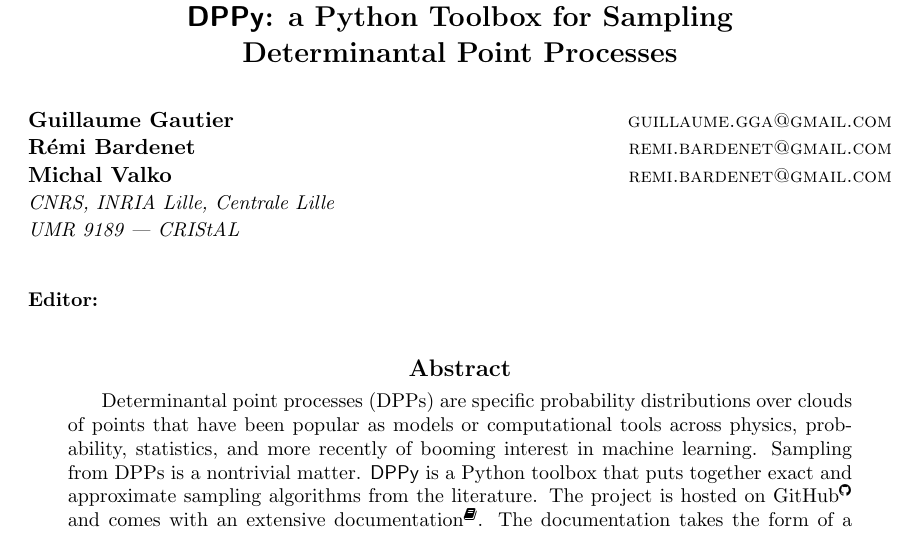
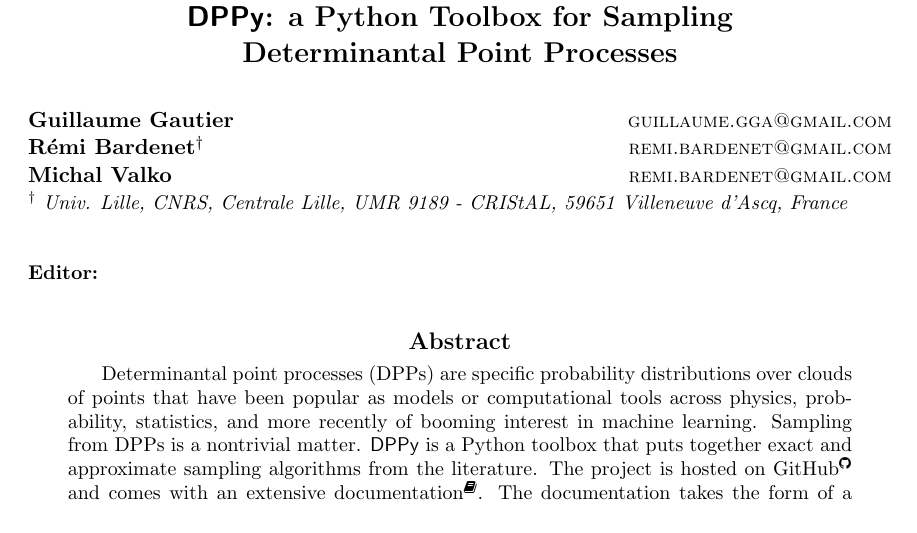
Before and after one commit to guilgautier/DPPy_paper, a LaTeX paper (tex/dppy_paper.tex): part of page 1 of 6, cut so that both start at the same text. Compiled offline with pdfLaTeX.

Commit message:
added my correct affiliation

```diff
--- a/tex/dppy_paper.tex
+++ b/tex/dppy_paper.tex
@@ -26,10 +26,10 @@
 \title{\DPPy: a Python Toolbox for Sampling\\Determinantal Point Processes}
 
 \author{\name Guillaume Gautier \email guillaume.gga@gmail.com \\
-       \name R\'emi Bardenet \email remi.bardenet@gmail.com \\
+       \name R\'emi Bardenet$^\dagger$ \email remi.bardenet@gmail.com \\
        \name Michal Valko \email remi.bardenet@gmail.com \\
-       \addr CNRS, INRIA Lille, Centrale Lille\\
-       UMR 9189 — CRIStAL}
+       \addr $^\dagger$ Univ. Lille, CNRS, Centrale Lille, UMR 9189 - CRIStAL, 59651 Villeneuve d’Ascq, France
+}
 
 \editor{}
 
```
